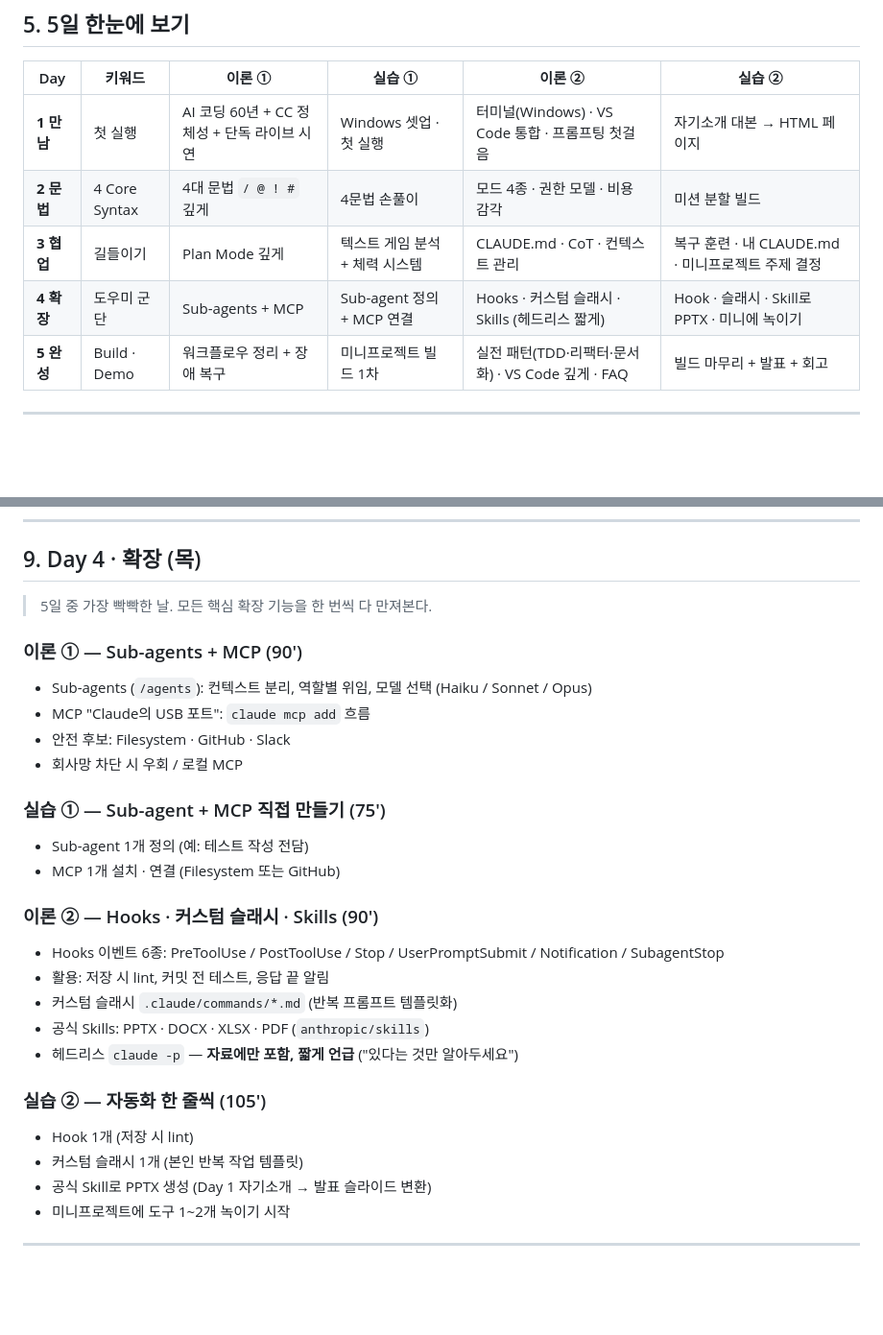
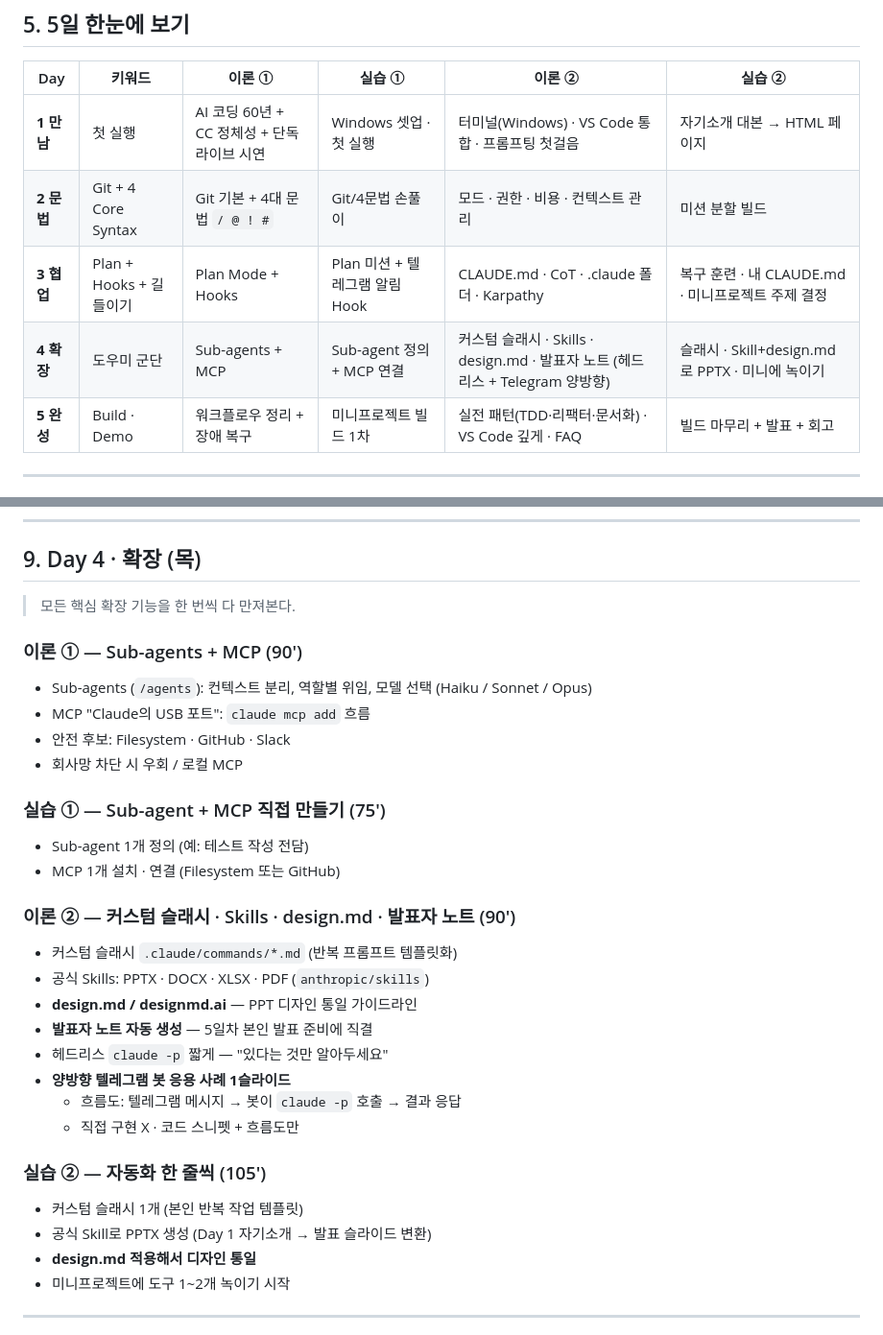
Before and after one commit to xxjjvxb/claude-code-tutorial, a Markdown page: slide/OUTLINE.md, 2 parts joined by grey strips. Shown at 96% size. GitHub-like rendering; blank space fills up the shorter version.

```diff
--- a/slide/OUTLINE.md
+++ b/slide/OUTLINE.md
@@ -65,9 +65,9 @@
 | Day | 키워드 | 이론 ① | 실습 ① | 이론 ② | 실습 ② |
 |---|---|---|---|---|---|
 | **1 만남** | 첫 실행 | AI 코딩 60년 + CC 정체성 + 단독 라이브 시연 | Windows 셋업 · 첫 실행 | 터미널(Windows) · VS Code 통합 · 프롬프팅 첫걸음 | 자기소개 대본 → HTML 페이지 |
-| **2 문법** | 4 Core Syntax | 4대 문법 `/ @ ! #` 깊게 | 4문법 손풀이 | 모드 4종 · 권한 모델 · 비용 감각 | 미션 분할 빌드 |
-| **3 협업** | 길들이기 | Plan Mode 깊게 | 텍스트 게임 분석 + 체력 시스템 | CLAUDE.md · CoT · 컨텍스트 관리 | 복구 훈련 · 내 CLAUDE.md · 미니프로젝트 주제 결정 |
-| **4 확장** | 도우미 군단 | Sub-agents + MCP | Sub-agent 정의 + MCP 연결 | Hooks · 커스텀 슬래시 · Skills (헤드리스 짧게) | Hook · 슬래시 · Skill로 PPTX · 미니에 녹이기 |
+| **2 문법** | Git + 4 Core Syntax | Git 기본 + 4대 문법 `/ @ ! #` | Git/4문법 손풀이 | 모드 · 권한 · 비용 · 컨텍스트 관리 | 미션 분할 빌드 |
+| **3 협업** | Plan + Hooks + 길들이기 | Plan Mode + Hooks | Plan 미션 + 텔레그램 알림 Hook | CLAUDE.md · CoT · .claude 폴더 · Karpathy | 복구 훈련 · 내 CLAUDE.md · 미니프로젝트 주제 결정 |
+| **4 확장** | 도우미 군단 | Sub-agents + MCP | Sub-agent 정의 + MCP 연결 | 커스텀 슬래시 · Skills · design.md · 발표자 노트 (헤드리스 + Telegram 양방향) | 슬래시 · Skill+design.md로 PPTX · 미니에 녹이기 |
 | **5 완성** | Build · Demo | 워크플로우 정리 + 장애 복구 | 미니프로젝트 빌드 1차 | 실전 패턴(TDD·리팩터·문서화) · VS Code 깊게 · FAQ | 빌드 마무리 + 발표 + 회고 |
 
 ---
@@ -162,7 +187,7 @@
 
 ## 9. Day 4 · 확장 (목)
 
-> 5일 중 가장 빡빡한 날. 모든 핵심 확장 기능을 한 번씩 다 만져본다.
+> 모든 핵심 확장 기능을 한 번씩 다 만져본다.
 
 ### 이론 ① — Sub-agents + MCP (90′)
 - Sub-agents (`/agents`): 컨텍스트 분리, 역할별 위임, 모델 선택 (Haiku / Sonnet / Opus)
@@ -174,17 +199,20 @@
 - Sub-agent 1개 정의 (예: 테스트 작성 전담)
 - MCP 1개 설치 · 연결 (Filesystem 또는 GitHub)
 
-### 이론 ② — Hooks · 커스텀 슬래시 · Skills (90′)
-- Hooks 이벤트 6종: PreToolUse / PostToolUse / Stop / UserPromptSubmit / Notification / SubagentStop
-- 활용: 저장 시 lint, 커밋 전 테스트, 응답 끝 알림
+### 이론 ② — 커스텀 슬래시 · Skills · design.md · 발표자 노트 (90′)
 - 커스텀 슬래시 `.claude/commands/*.md` (반복 프롬프트 템플릿화)
 - 공식 Skills: PPTX · DOCX · XLSX · PDF (`anthropic/skills`)
-- 헤드리스 `claude -p` — **자료에만 포함, 짧게 언급** ("있다는 것만 알아두세요")
+- **design.md / designmd.ai** — PPT 디자인 통일 가이드라인
+- **발표자 노트 자동 생성** — 5일차 본인 발표 준비에 직결
+- 헤드리스 `claude -p` 짧게 — "있다는 것만 알아두세요"
+- **양방향 텔레그램 봇 응용 사례 1슬라이드**
+  - 흐름도: 텔레그램 메시지 → 봇이 `claude -p` 호출 → 결과 응답
+  - 직접 구현 X · 코드 스니펫 + 흐름도만
 
 ### 실습 ② — 자동화 한 줄씩 (105′)
-- Hook 1개 (저장 시 lint)
 - 커스텀 슬래시 1개 (본인 반복 작업 템플릿)
 - 공식 Skill로 PPTX 생성 (Day 1 자기소개 → 발표 슬라이드 변환)
+- **design.md 적용해서 디자인 통일**
 - 미니프로젝트에 도구 1~2개 녹이기 시작
 
 ---
```
Also changed, not shown: other parts of slide/OUTLINE.md (+34 -9 lines).
